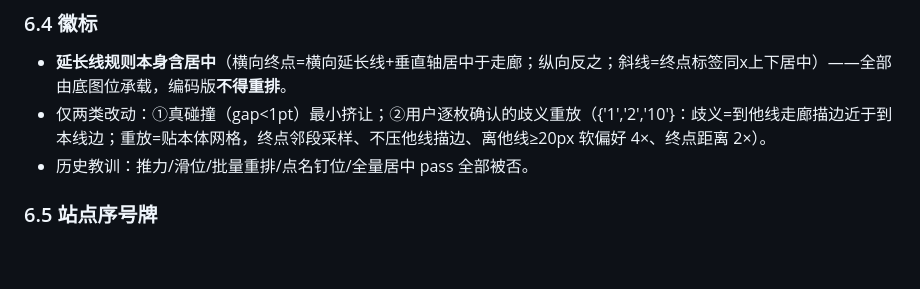
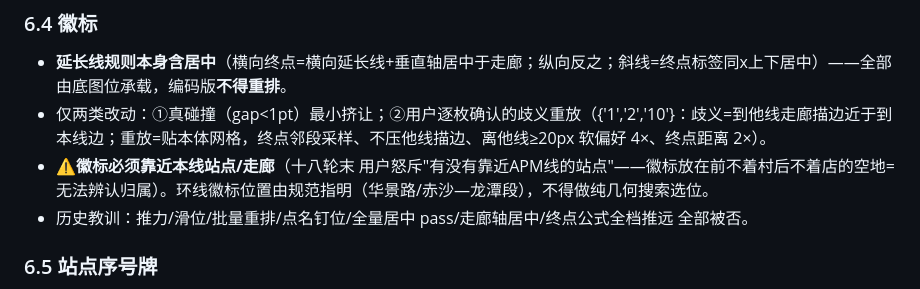
Before and after one commit to gzzhangliangjie/GuangzhouBusViewer, a Markdown page: docs/network-map-spec.md, the part around the change. GitHub-like rendering; blank space fills up the shorter version.

Commit message:
规范§六.4固化: 徽标必须靠近本线站点/走廊(不靠近=无法辨认归属); 环线徽标位置由规范指明不得纯几何搜索

```diff
--- a/docs/network-map-spec.md
+++ b/docs/network-map-spec.md
@@ -163,7 +163,8 @@ Edit 追加 `#注释`时把匹配前缀后的同行钉位全吞进注释 → 插
 ### 6.4 徽标
 - **延长线规则本身含居中**（横向终点=横向延长线+垂直轴居中于走廊；纵向反之；斜线=终点标签同x上下居中）——全部由底图位承载，编码版**不得重排**。
 - 仅两类改动：①真碰撞（gap<1pt）最小挤让；②用户逐枚确认的歧义重放（{'1','2','10'}：歧义=到他线走廊描边近于到本线边；重放=贴本体网格，终点邻段采样、不压他线描边、离他线≥20px 软偏好 4×、终点距离 2×）。
-- 历史教训：推力/滑位/批量重排/点名钉位/全量居中 pass 全部被否。
+- **⚠️徽标必须靠近本线站点/走廊**（十八轮末 用户怒斥"有没有靠近APM线的站点"——徽标放在前不着村后不着店的空地=无法辨认归属）。环线徽标位置由规范指明（华景路/赤沙—龙潭段），不得做纯几何搜索选位。
+- 历史教训：推力/滑位/批量重排/点名钉位/全量居中 pass/走廊轴居中/终点公式全档推远 全部被否。
 
 ### 6.5 站点序号牌
 - 尺寸：全网 5.5px/高9，单线卡 6.0px/高10；全部牌**等宽**（APM/支线序号靠小字号+textLength 压入标准格，不因内容加宽）。
```
